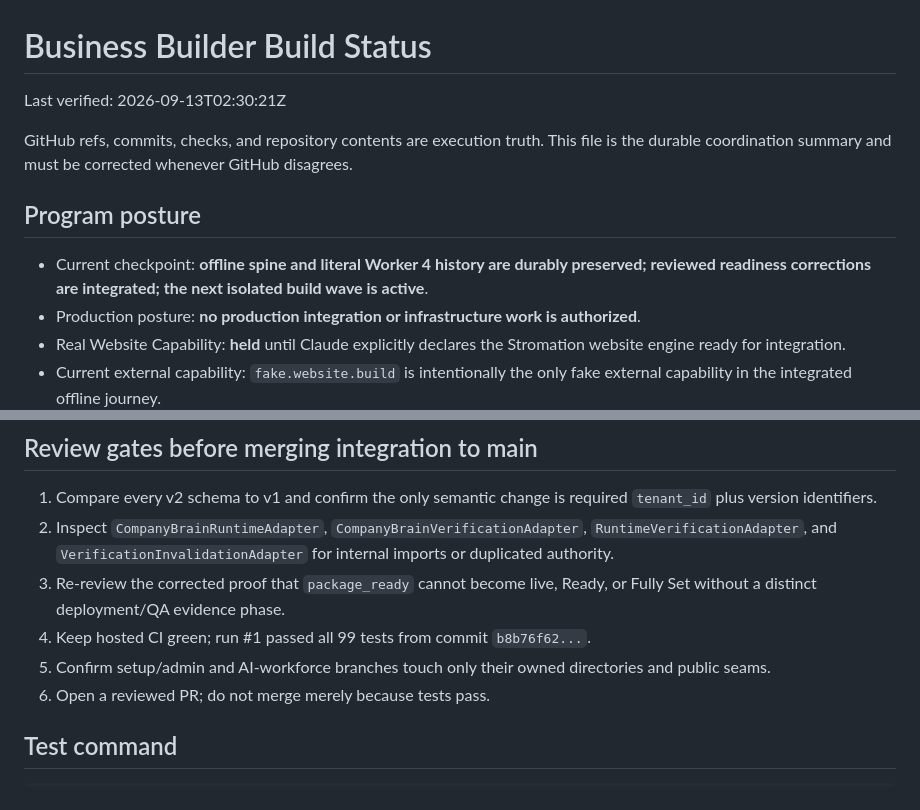
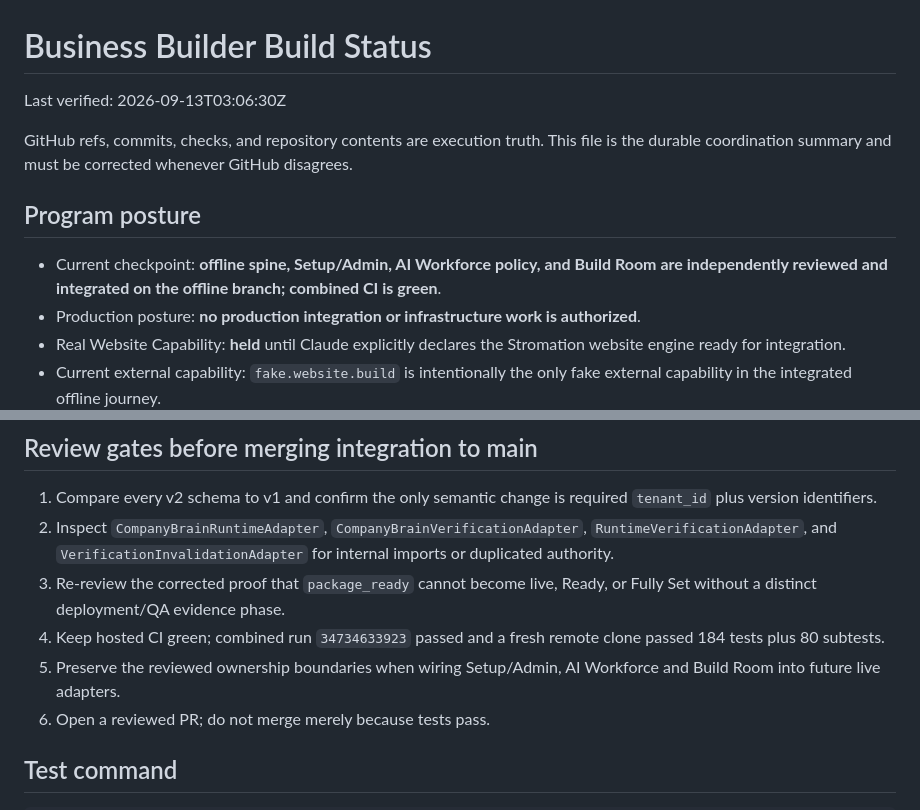
Before and after one commit to dariusstrongman/buisnessbuilder-future, a Markdown page: docs/BUILD_STATUS.md, 2 parts joined by grey strips. Rendered like a GitHub page.

Commit message:
Record accepted offline product wave

```diff
--- a/docs/BUILD_STATUS.md
+++ b/docs/BUILD_STATUS.md
@@ -1,12 +1,12 @@
 # Business Builder Build Status
 
-Last verified: 2026-09-13T02:30:21Z
+Last verified: 2026-09-13T03:06:30Z
 
 GitHub refs, commits, checks, and repository contents are execution truth. This file is the durable coordination summary and must be corrected whenever GitHub disagrees.
 
 ## Program posture
 
-- Current checkpoint: **offline spine and literal Worker 4 history are durably preserved; reviewed readiness corrections are integrated; the next isolated build wave is active**.
+- Current checkpoint: **offline spine, Setup/Admin, AI Workforce policy, and Build Room are independently reviewed and integrated on the offline branch; combined CI is green**.
 - Production posture: **no production integration or infrastructure work is authorized**.
 - Real Website Capability: **held** until Claude explicitly declares the Stromation website engine ready for integration.
 - Current external capability: `fake.website.build` is intentionally the only fake external capability in the integrated offline journey.
@@ -74,8 +74,8 @@ The preserved integrated code proves:
 1. Compare every v2 schema to v1 and confirm the only semantic change is required `tenant_id` plus version identifiers.
 2. Inspect `CompanyBrainRuntimeAdapter`, `CompanyBrainVerificationAdapter`, `RuntimeVerificationAdapter`, and `VerificationInvalidationAdapter` for internal imports or duplicated authority.
 3. Re-review the corrected proof that `package_ready` cannot become live, Ready, or Fully Set without a distinct deployment/QA evidence phase.
-4. Keep hosted CI green; run #1 passed all 99 tests from commit `b8b76f62...`.
-5. Confirm setup/admin and AI-workforce branches touch only their owned directories and public seams.
+4. Keep hosted CI green; combined run `34734633923` passed and a fresh remote clone passed 184 tests plus 80 subtests.
+5. Preserve the reviewed ownership boundaries when wiring Setup/Admin, AI Workforce and Build Room into future live adapters.
 6. Open a reviewed PR; do not merge merely because tests pass.
 
 ## Test command
```
Also changed, not shown: other parts of docs/BUILD_STATUS.md (+5 -5 lines).
